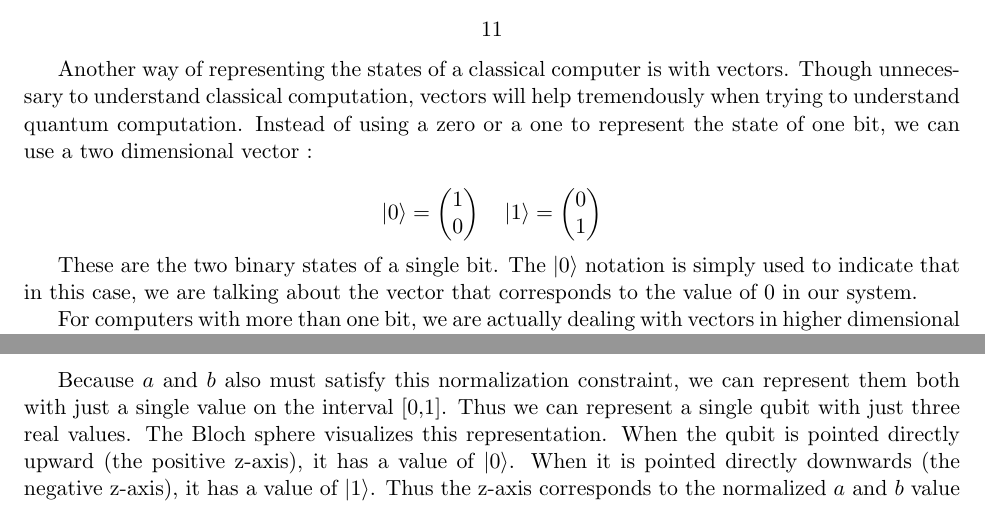
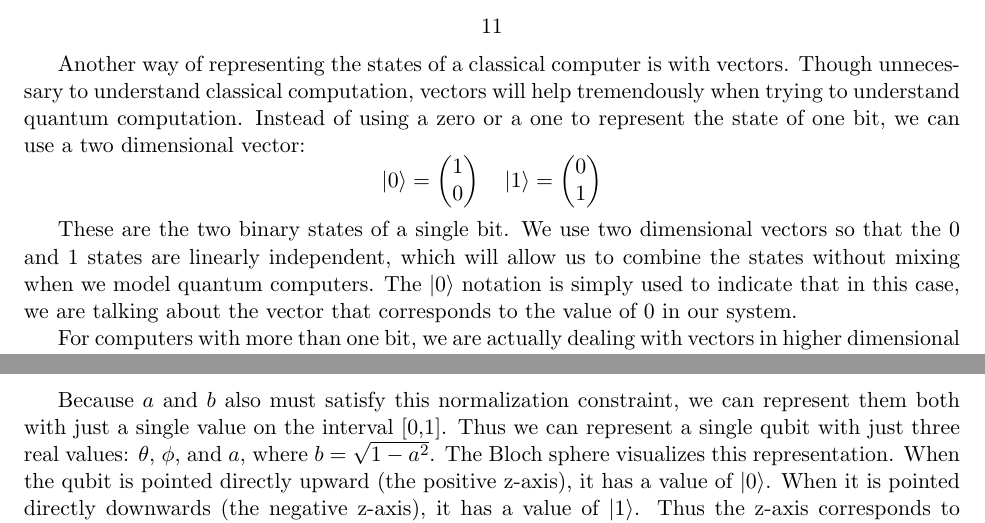
Before and after one commit to rhyzomatic/QuantumPapers, a LaTeX document (keystone.tex): two parts of pages 7 and 9 of 53, joined at a grey line, cut so that both start at the same text. Compiled offline with pdfLaTeX.

Commit message:
Fixed suggested edits by keystone group

```diff
--- a/keystone.tex
+++ b/keystone.tex
@@ -95,17 +95,15 @@ Schrödinger's wave equation results in some interesting properties of matter. O
 Classical computation usually consists of two components: memory and a processor. In the memory, binary information is stored in the form of bits. A bit is a single piece of binary data, meaning it is either a zero or a one; the information that we desire to process must thus be encoded in a sequence of zeros and ones. The processor is simply a device that performs different operations on the bits in the memory.
 
 At any given point in time, we can talk about the system state of the processor. This essentially consists of the value of the bits in the memory. For a processor that runs $n$ bits, the memory must be in one of $2^n$ possible states. For example, if we have a processor that uses a 2-bit architecture, the memory has 2 bits. This means that at any point during our processing, we could examine the memory and see that it will be in one of $2^2=4$ possible states:
-
 $$00$$
 $$01$$
 $$10$$
 $$11$$
 
-Another way of representing the states of a classical computer is with vectors. Though unnecessary to understand classical computation, vectors will help tremendously when trying to understand quantum computation. Instead of using a zero or a one to represent the state of one bit, we can use a two dimensional vector :
-
+Another way of representing the states of a classical computer is with vectors. Though unnecessary to understand classical computation, vectors will help tremendously when trying to understand quantum computation. Instead of using a zero or a one to represent the state of one bit, we can use a two dimensional vector:
 $$\left | 0 \right \rangle=\begin{pmatrix}1\\ 0\end{pmatrix} \quad \left | 1 \right \rangle=\begin{pmatrix}0\\ 1\end{pmatrix}$$
 
-These are the two binary states of a single bit. The $\left | 0 \right \rangle$ notation is simply used to indicate that in this case, we are talking about the vector that corresponds to the value of 0 in our system.
+These are the two binary states of a single bit. We use two dimensional vectors so that the 0 and 1 states are linearly independent, which will allow us to combine the states without mixing when we model quantum computers. The $\left | 0 \right \rangle$ notation is simply used to indicate that in this case, we are talking about the vector that corresponds to the value of 0 in our system.
 
 For computers with more than one bit, we are actually dealing with vectors in higher dimensional space. If we have a processor with $n$ bits, then the vectors that correspond to the different states of the machine will have $2^n$ dimensions. We can see this holds true for the single bit processor, because it has $2^1=2$ dimensions. For a classical computer, the number of dimensions created by its bits is equal to the total number of possible states of the computer. Each state of the computer corresponds to a vector pointing directly in one of the $2^n$ dimensions with a magnitude of 1.
 
@@ -172,7 +170,7 @@ $$1 = |ae^{i\theta}|^2 + |be^{i\phi}|^2 = |a(\cos{\theta}+i\sin{\theta})|^2 + |b
 $$1 = a^2(\cos^2{\theta} + \sin^2{\theta}) + b^2(\cos^2{\phi} + \sin^2{\phi})$$
 $$1 = a^2 + b^2$$
 
-Because $a$ and $b$ also must satisfy this normalization constraint, we can represent them both with just a single value on the interval [0,1]. Thus we can represent a single qubit with just three real values. The Bloch sphere visualizes this representation. When the qubit is pointed directly upward (the positive z-axis), it has a value of $\ket{0}$. When it is pointed directly downwards (the negative z-axis), it has a value of $\ket{1}$. Thus the z-axis corresponds to the normalized $a$ and $b$ value (note that while $\ket{0}$ and $\ket{1}$ are shown on the same axis, they are still linearly independent basis vectors).  Unlike the bit, we can see that there are now two axes of rotation afforded to the qubit that were not present before. However, the current state of the qubit in the Bloch sphere remains on the surface of the sphere. We can see in this example that it is pointed more closely upwards, towards the $\ket{0}$ vector, than it is downwards. This means that if we were to observe this qubit, it is more likely that it would collapse to the $\ket{0}$ state. If the qubit were pointed more towards the bottom of the sphere at the $\ket{1}$ vector, it would be more likely that we would collapse to the $\ket{1}$ state.
+Because $a$ and $b$ also must satisfy this normalization constraint, we can represent them both with just a single value on the interval [0,1]. Thus we can represent a single qubit with just three real values: $\theta$, $\phi$, and $a$, where $b = \sqrt{1 - a^2}$. The Bloch sphere visualizes this representation. When the qubit is pointed directly upward (the positive z-axis), it has a value of $\ket{0}$. When it is pointed directly downwards (the negative z-axis), it has a value of $\ket{1}$. Thus the z-axis corresponds to the normalized $a$ and $b$ value (note that while $\ket{0}$ and $\ket{1}$ are shown on the same axis, they are still linearly independent basis vectors).  Unlike the bit, we can see that there are now two axes of rotation afforded to the qubit that were not present before. However, the current state of the qubit in the Bloch sphere remains on the surface of the sphere. We can see in this example that it is pointed more closely upwards, towards the $\ket{0}$ vector, than it is downwards. This means that if we were to observe this qubit, it is more likely that it would collapse to the $\ket{0}$ state. If the qubit were pointed more towards the bottom of the sphere at the $\ket{1}$ vector, it would be more likely that we would collapse to the $\ket{1}$ state.
 
 \begin{figure}[!h]
     \centering
```
Also changed, not shown: keystone.tex (2 more changed lines).
